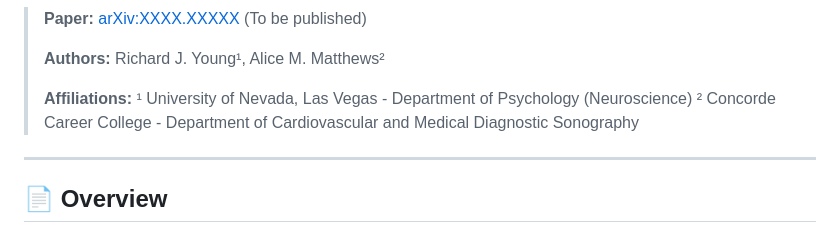
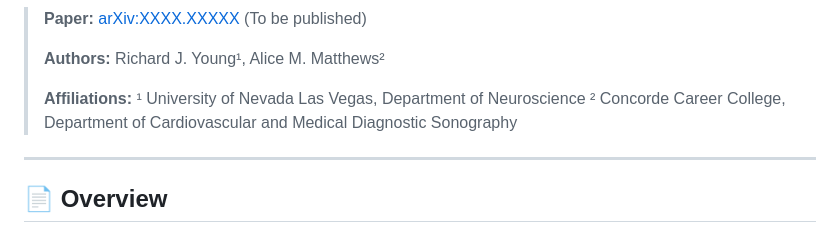
Before and after one commit to ricyoung/CardioEmbed, a Markdown page: README.md, the part around the change. Drawn GitHub-style.

Commit message:
Fix affiliation formatting to match paper

```diff
--- a/README.md
+++ b/README.md
@@ -12,8 +12,8 @@
 > **Authors:** Richard J. Young¹, Alice M. Matthews²
 >
 > **Affiliations:**
-> ¹ University of Nevada, Las Vegas - Department of Psychology (Neuroscience)
-> ² Concorde Career College - Department of Cardiovascular and Medical Diagnostic Sonography
+> ¹ University of Nevada Las Vegas, Department of Neuroscience
+> ² Concorde Career College, Department of Cardiovascular and Medical Diagnostic Sonography
 
 ---
 
```
